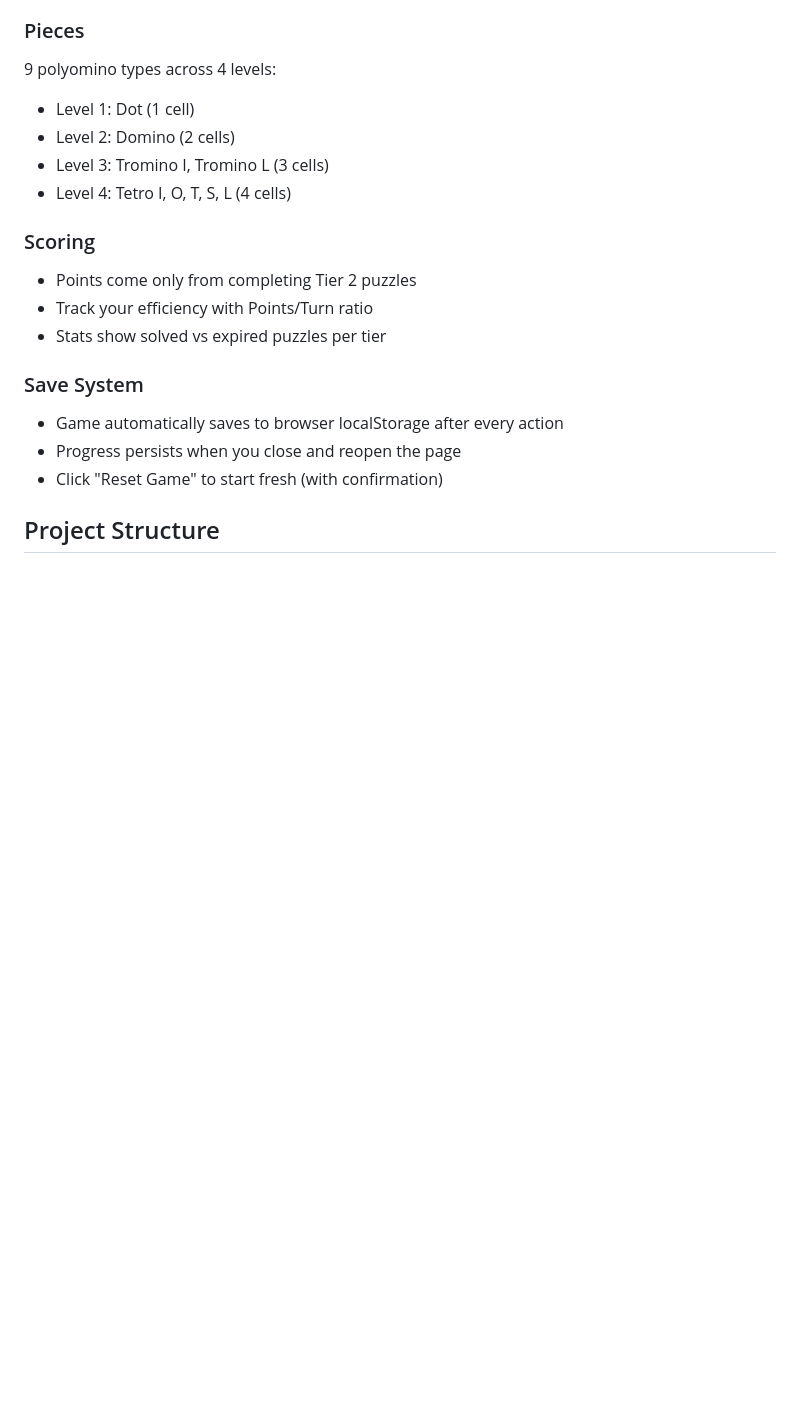
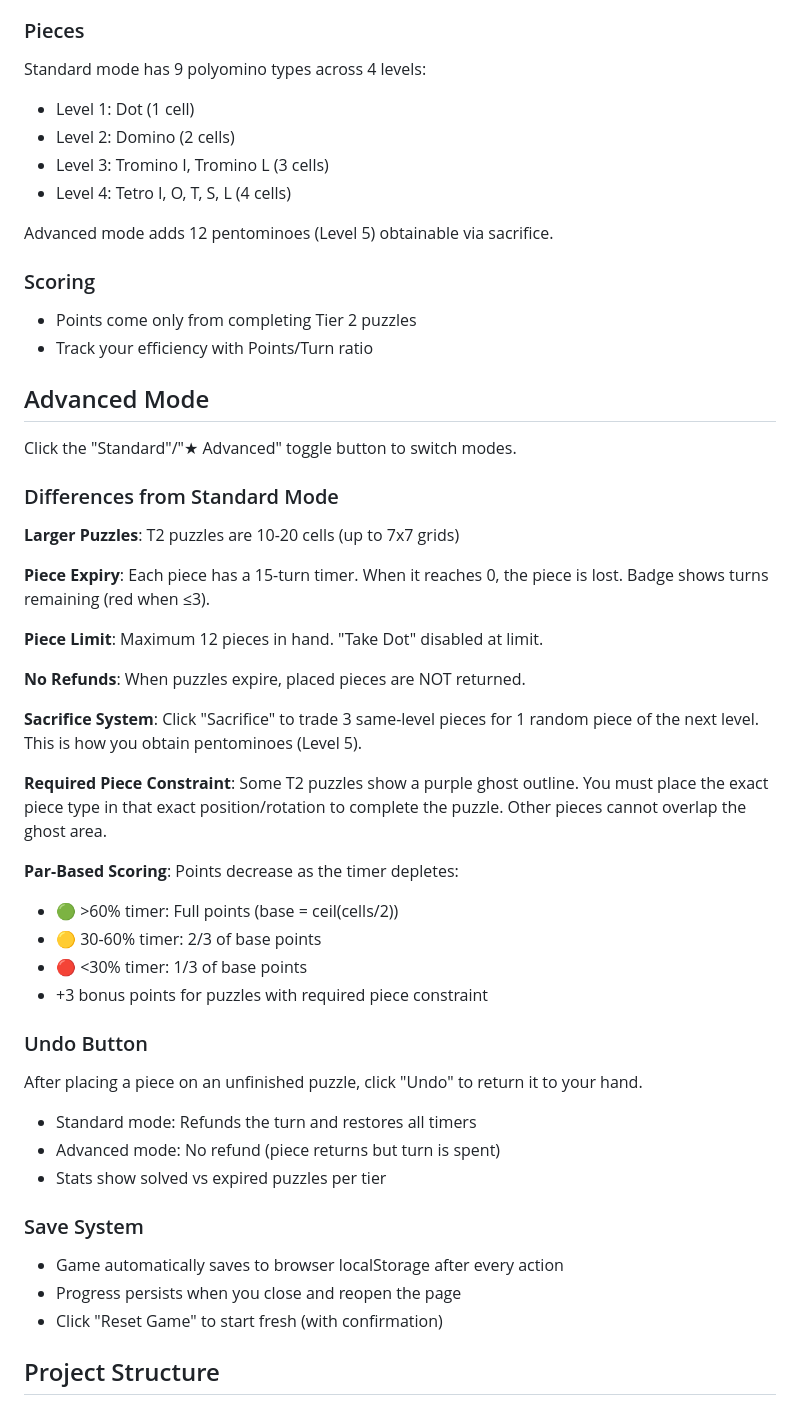
Before and after one commit to sjlevin/Polyomino-Puzzle, a Markdown page: README.md, the part around the change. GitHub-like rendering; blank space fills up the shorter version.

Commit message:
Document Advanced Mode in README

```diff
--- a/README.md
+++ b/README.md
@@ -49,15 +49,46 @@ Timer colors:
 - 🔴 Red: <30% remaining
 
 ### Pieces
-9 polyomino types across 4 levels:
+Standard mode has 9 polyomino types across 4 levels:
 - Level 1: Dot (1 cell)
 - Level 2: Domino (2 cells)
 - Level 3: Tromino I, Tromino L (3 cells)
 - Level 4: Tetro I, O, T, S, L (4 cells)
 
+Advanced mode adds 12 pentominoes (Level 5) obtainable via sacrifice.
+
 ### Scoring
 - Points come only from completing Tier 2 puzzles
 - Track your efficiency with Points/Turn ratio
+
+## Advanced Mode
+
+Click the "Standard"/"★ Advanced" toggle button to switch modes.
+
+### Differences from Standard Mode
+
+**Larger Puzzles**: T2 puzzles are 10-20 cells (up to 7x7 grids)
+
+**Piece Expiry**: Each piece has a 15-turn timer. When it reaches 0, the piece is lost. Badge shows turns remaining (red when ≤3).
+
+**Piece Limit**: Maximum 12 pieces in hand. "Take Dot" disabled at limit.
+
+**No Refunds**: When puzzles expire, placed pieces are NOT returned.
+
+**Sacrifice System**: Click "Sacrifice" to trade 3 same-level pieces for 1 random piece of the next level. This is how you obtain pentominoes (Level 5).
+
+**Required Piece Constraint**: Some T2 puzzles show a purple ghost outline. You must place the exact piece type in that exact position/rotation to complete the puzzle. Other pieces cannot overlap the ghost area.
+
+**Par-Based Scoring**: Points decrease as the timer depletes:
+- 🟢 >60% timer: Full points (base = ceil(cells/2))
+- 🟡 30-60% timer: 2/3 of base points
+- 🔴 <30% timer: 1/3 of base points
+- +3 bonus points for puzzles with required piece constraint
+
+### Undo Button
+After placing a piece on an unfinished puzzle, click "Undo" to return it to your hand.
+- Standard mode: Refunds the turn and restores all timers
+- Advanced mode: No refund (piece returns but turn is spent)
 - Stats show solved vs expired puzzles per tier
 
 ### Save System
```
